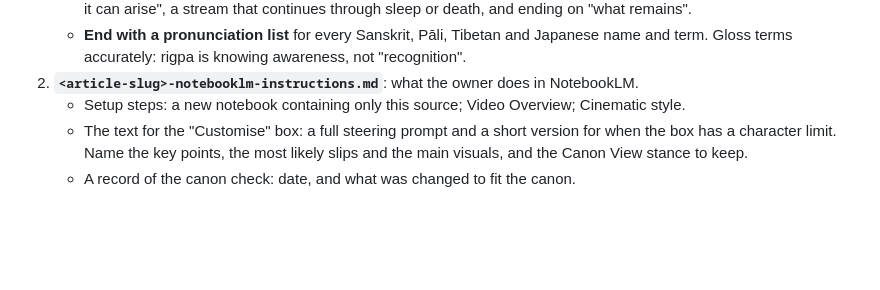
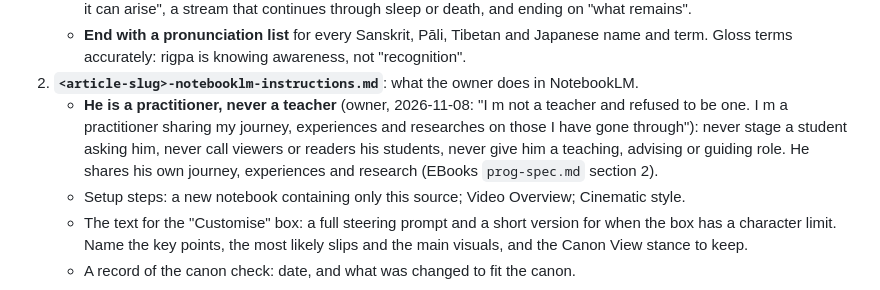
Before and after one commit to JohnTLM/Videos, a Markdown page: NOTEBOOKLM-VIDEOS.md, the part around the change. Rendered like a GitHub page; blank space fills up the shorter version.

Commit message:
NotebookLM: the author is a practitioner, never a teacher
Co-Authored-By: Claude Opus 5.5 <noreply@anthropic.com>
Claude-Session: https://claude.ai/code/session_01RC91q1ey99HsVszV6mXbvR

```diff
--- a/NOTEBOOKLM-VIDEOS.md
+++ b/NOTEBOOKLM-VIDEOS.md
@@ -29,6 +29,7 @@ Packs made before 2026-11-08 keep their old names (`…-notebooklm-source.md` /
    - **End with a pronunciation list** for every Sanskrit, Pāli, Tibetan and Japanese name and term. Gloss terms
      accurately: rigpa is knowing awareness, not "recognition".
 2. **`<article-slug>-notebooklm-instructions.md`**: what the owner does in NotebookLM.
+   - **He is a practitioner, never a teacher** (owner, 2026-11-08: "I m not a teacher and refused to be one. I m a practitioner sharing my journey, experiences and researches on those I have gone through"): never stage a student asking him, never call viewers or readers his students, never give him a teaching, advising or guiding role. He shares his own journey, experiences and research (EBooks `prog-spec.md` section 2).
    - Setup steps: a new notebook containing only this source; Video Overview; Cinematic style.
    - The text for the "Customise" box: a full steering prompt and a short version for when the box has a character
      limit. Name the key points, the most likely slips and the main visuals, and the Canon View stance to keep.
```
